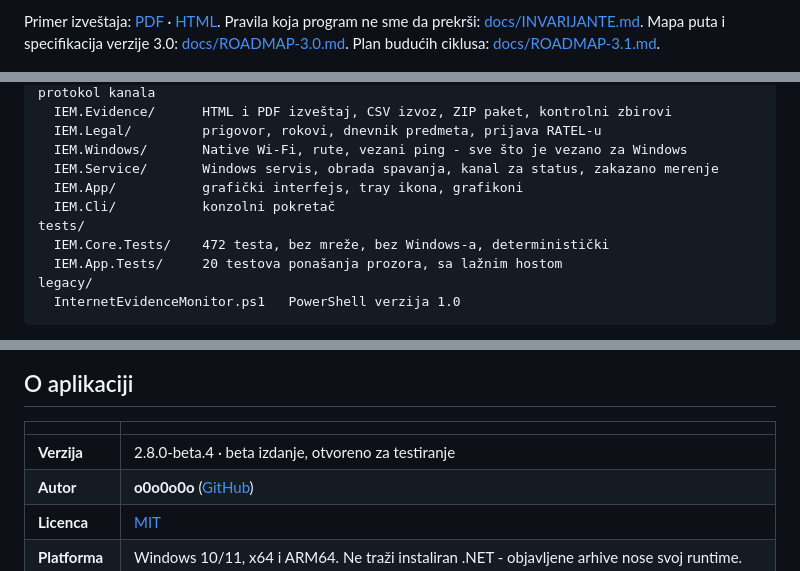
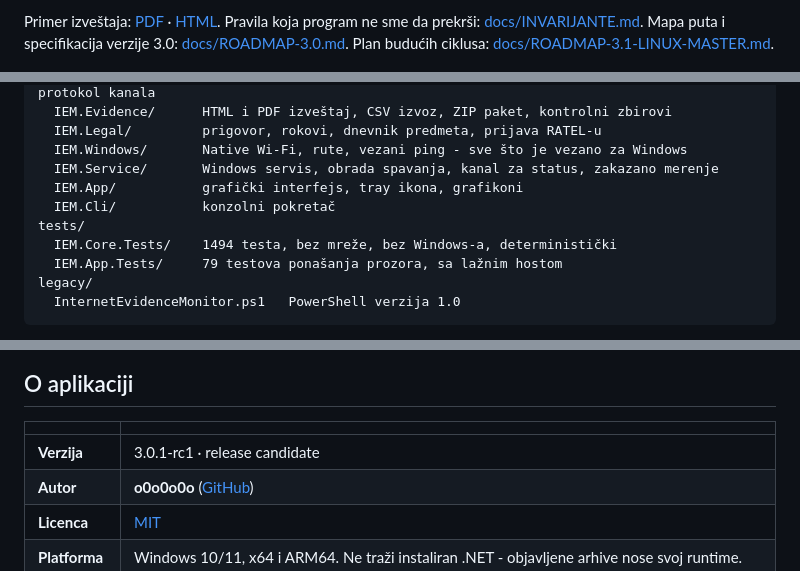
Before and after one commit to zoxknez/InternetMonitoring, a Markdown page: README.md, 3 parts joined by grey strips. Rendered like a GitHub page.

Commit message:
docs(readme): fix roadmap link, test counts and version table
- Plan link pointed at a non-existent docs/ROADMAP-3.1.md; now the master file.
- Structure block test counts refreshed to the current suite (1494 / 79).
- "O aplikaciji" version table was still on 2.8.0-beta.4; now 3.0.1-rc1.

Co-Authored-By: Claude Sonnet 5 <noreply@anthropic.com>

````diff
--- a/README.md
+++ b/README.md
@@ -29,7 +29,7 @@ i kada interneta nema - to mu je i svrha.
 Primer izveštaja: [PDF](docs/primer-izvestaja.pdf) &middot; [HTML](docs/primer-izvestaja.html).
 Pravila koja program ne sme da prekrši: [docs/INVARIJANTE.md](docs/INVARIJANTE.md).
 Mapa puta i specifikacija verzije 3.0: [docs/ROADMAP-3.0.md](docs/ROADMAP-3.0.md).
-Plan budućih ciklusa: [docs/ROADMAP-3.1.md](docs/ROADMAP-3.1.md).
+Plan budućih ciklusa: [docs/ROADMAP-3.1-LINUX-MASTER.md](docs/ROADMAP-3.1-LINUX-MASTER.md).
 
 ![Nadzor uživo](docs/ui-nadzor.png)
 
@@ -350,8 +350,8 @@ src/
   IEM.App/           grafički interfejs, tray ikona, grafikoni
   IEM.Cli/           konzolni pokretač
 tests/
-  IEM.Core.Tests/    472 testa, bez mreže, bez Windows-a, deterministički
-  IEM.App.Tests/     20 testova ponašanja prozora, sa lažnim hostom
+  IEM.Core.Tests/    1494 testa, bez mreže, bez Windows-a, deterministički
+  IEM.App.Tests/     79 testova ponašanja prozora, sa lažnim hostom
 legacy/
   InternetEvidenceMonitor.ps1   PowerShell verzija 1.0
 ```
@@ -483,7 +483,7 @@ ovog programa neko će poslati svom operateru; sve u kodu služi tome da taj dok
 
 | | |
 |---|---|
-| **Verzija** | 2.8.0-beta.4 · beta izdanje, otvoreno za testiranje |
+| **Verzija** | 3.0.1-rc1 · release candidate |
 | **Autor** | **o0o0o0o** ([GitHub](https://github.com/zoxknez)) |
 | **Licenca** | [MIT](LICENSE) |
 | **Platforma** | Windows 10/11, x64 i ARM64. Ne traži instaliran .NET - objavljene arhive nose svoj runtime. |
````
